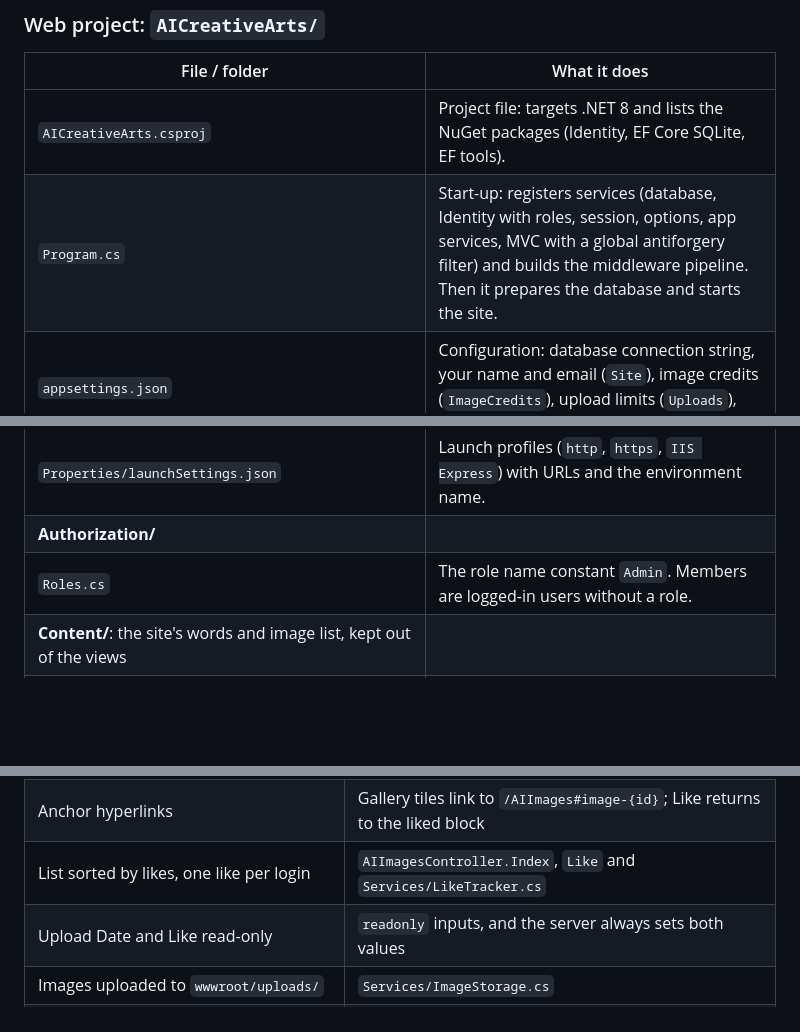
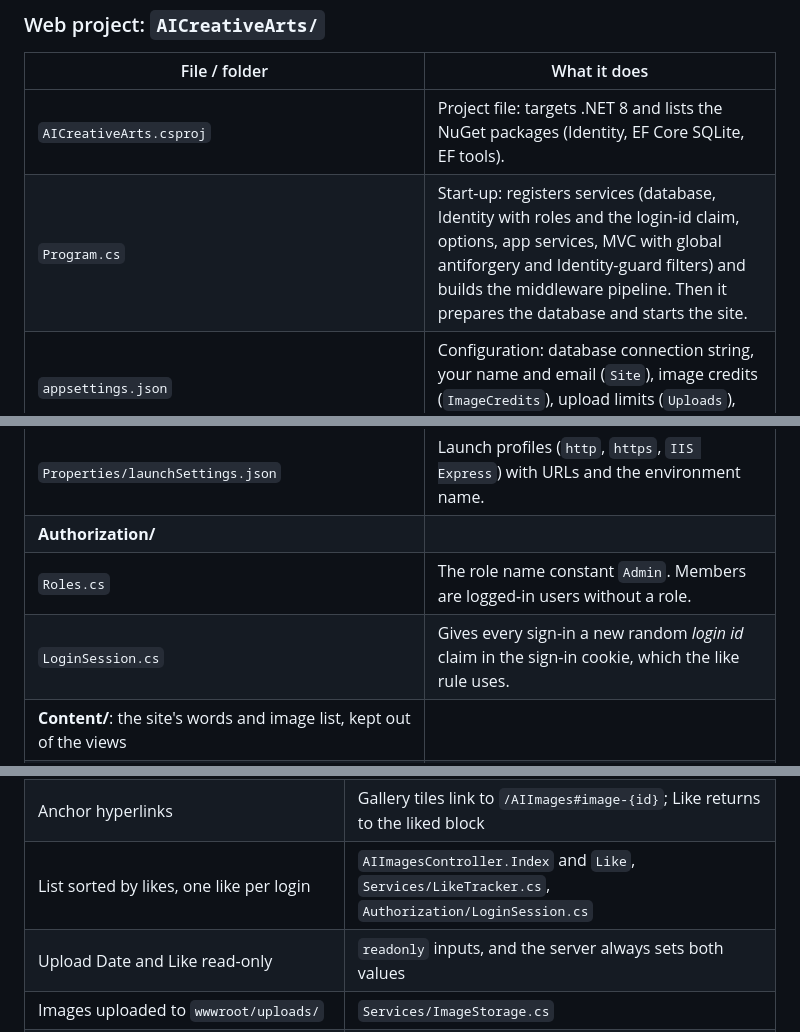
Before and after one commit to coochiepremium/Web-design-Assessment3, a Markdown page: DOCUMENTATION.md, 3 parts joined by grey strips. Rendered like a GitHub page; blank space fills up the shorter version.

```diff
--- a/DOCUMENTATION.md
+++ b/DOCUMENTATION.md
@@ -106,12 +106,13 @@ Browser ──HTTP──▶ Kestrel web server
 | File / folder | What it does |
 |---|---|
 | `AICreativeArts.csproj` | Project file: targets .NET 8 and lists the NuGet packages (Identity, EF Core SQLite, EF tools). |
-| `Program.cs` | Start-up: registers services (database, Identity with roles, session, options, app services, MVC with a global antiforgery filter) and builds the middleware pipeline. Then it prepares the database and starts the site. |
+| `Program.cs` | Start-up: registers services (database, Identity with roles and the login-id claim, options, app services, MVC with global antiforgery and Identity-guard filters) and builds the middleware pipeline. Then it prepares the database and starts the site. |
 | `appsettings.json` | Configuration: database connection string, your name and email (`Site`), image credits (`ImageCredits`), upload limits (`Uploads`), seed accounts (`SeedAccounts`) and logging. |
 | `appsettings.Development.json` | Logging overrides used when running in Development. |
 | `Properties/launchSettings.json` | Launch profiles (`http`, `https`, `IIS Express`) with URLs and the environment name. |
 | **Authorization/** | |
 | `Roles.cs` | The role name constant `Admin`. Members are logged-in users without a role. |
+| `LoginSession.cs` | Gives every sign-in a new random *login id* claim in the sign-in cookie, which the like rule uses. |
 | **Content/**: the site's words and image list, kept out of the views | |
 | `SiteContent.cs` | Home page text: the hero, the three "case files" with their example tiles and links, and the list of text sources shown on the Contact page. |
 | `FeatureSection.cs` | The `FeatureSection` (case block) and `CaseExample` (square tile) record types. |
@@ -205,7 +209,7 @@ Browser ──HTTP──▶ Kestrel web server
 | Mouse over / mouse out (CSS + JS); JavaScript produces HTML5 elements | `site.js`: `initToolTiles` and `initUploadTiles` build the captions and images and handle `mouseover`/`mouseout` |
 | Blocks appear only when fully in the viewport | `site.js` `initRevealOnView` (an `IntersectionObserver`) |
 | Anchor hyperlinks | Gallery tiles link to `/AIImages#image-{id}`; Like returns to the liked block |
-| List sorted by likes, one like per login | `AIImagesController.Index`, `Like` and `Services/LikeTracker.cs` |
+| List sorted by likes, one like per login | `AIImagesController.Index` and `Like`, `Services/LikeTracker.cs`, `Authorization/LoginSession.cs` |
 | Upload Date and Like read-only | `readonly` inputs, and the server always sets both values |
 | Images uploaded to `wwwroot/uploads/` | `Services/ImageStorage.cs` |
 | Handle all exceptions | Friendly error and status pages, validation, guarded file and database operations (see [docs/02-back-end.md](docs/02-back-end.md)) |
```
Also changed, not shown: other parts of DOCUMENTATION.md (+8 -5 lines), README.md (+3 -2 lines), docs/03-front-end.md (+3 -3 lines).
